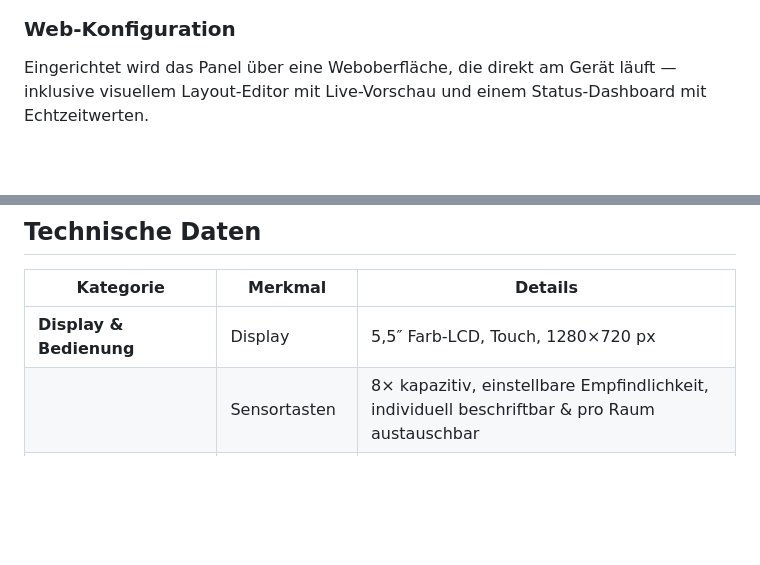
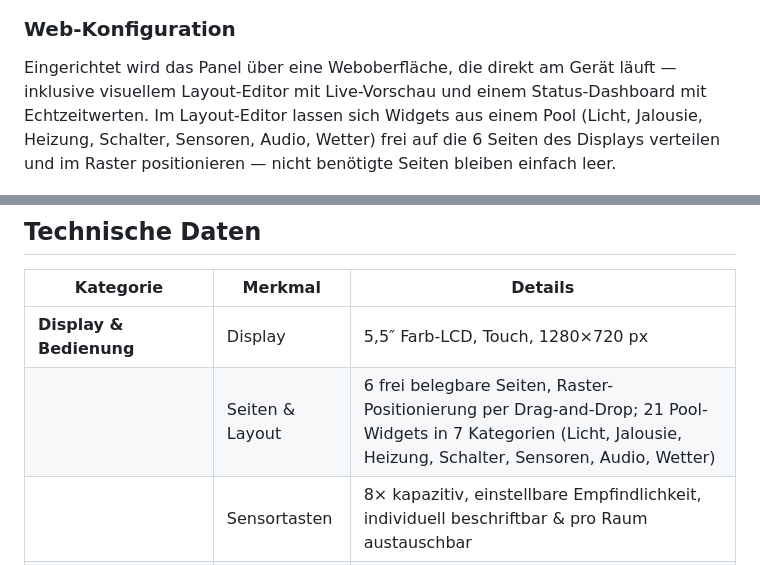
Before and after one commit to Holzmusik/MiraiPanel, a Markdown page: README.md, 2 parts joined by grey strips. GitHub-like rendering; blank space fills up the shorter version.

Commit message:
Seiten/Layout-System dokumentieren: 6 freie Seiten, 21 Pool-Widgets
Co-Authored-By: Claude Sonnet 5 <noreply@anthropic.com>

```diff
--- a/README.md
+++ b/README.md
@@ -50,7 +50,10 @@ over-the-air.
 
 Eingerichtet wird das Panel über eine Weboberfläche, die direkt am Gerät
 läuft — inklusive visuellem Layout-Editor mit Live-Vorschau und einem
-Status-Dashboard mit Echtzeitwerten.
+Status-Dashboard mit Echtzeitwerten. Im Layout-Editor lassen sich Widgets
+aus einem Pool (Licht, Jalousie, Heizung, Schalter, Sensoren, Audio,
+Wetter) frei auf die 6 Seiten des Displays verteilen und im Raster
+positionieren — nicht benötigte Seiten bleiben einfach leer.
 
 <p align="center">
   <img src="assets/web-layout.png" alt="Layout-Editor mit Live-Vorschau" width="270">
@@ -182,6 +185,7 @@ Kabelführung.
 | Kategorie | Merkmal | Details |
 |---|---|---|
 | **Display & Bedienung** | Display | 5,5″ Farb-LCD, Touch, 1280×720 px |
+| | Seiten & Layout | 6 frei belegbare Seiten, Raster-Positionierung per Drag-and-Drop; 21 Pool-Widgets in 7 Kategorien (Licht, Jalousie, Heizung, Schalter, Sensoren, Audio, Wetter) |
 | | Sensortasten | 8× kapazitiv, einstellbare Empfindlichkeit, individuell beschriftbar & pro Raum austauschbar |
 | | Näherung | ToF-Sensor + PIR wecken das Display bei Annäherung |
 | | Feedback | Tastenklick per Buzzer, zusätzlich per MQTT auslösbarer Dauer-Warnton |
```
